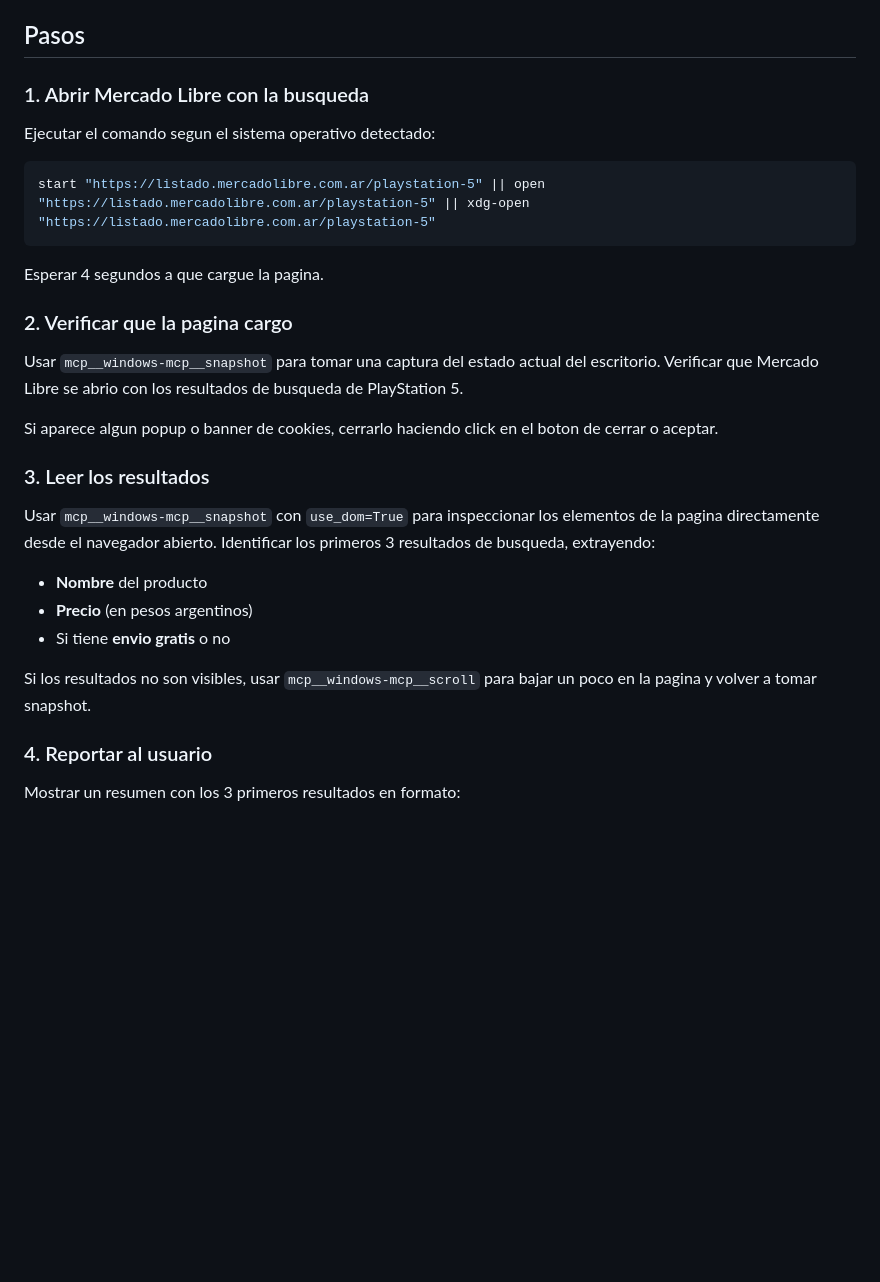
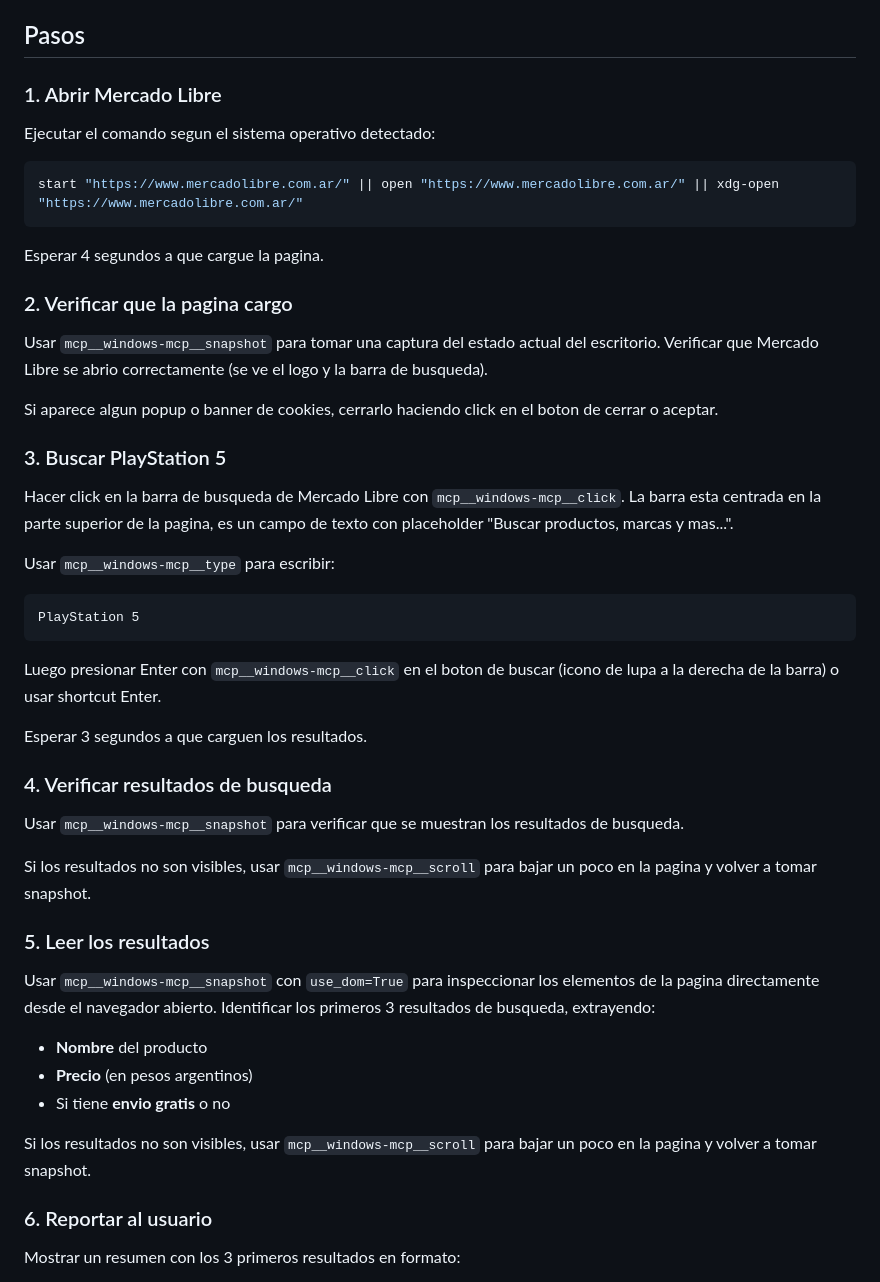
Before and after one commit to agustingonzalez2211-creator/Parrot, a Markdown page: skill2.md, the part around the change. GitHub-like rendering; blank space fills up the shorter version.

Commit message:
Fix skill2: open mercadolibre.com.ar and search from the homepage
Navigate to the actual homepage, type in the search bar,
and submit the query instead of using a direct search URL.

Co-Authored-By: Claude Opus 4.6 (1M context) <noreply@anthropic.com>

````diff
--- a/skill2.md
+++ b/skill2.md
@@ -34,20 +34,37 @@ Abrir Mercado Libre Argentina, buscar "PlayStation 5", extraer los primeros 3 re
 
 ## Pasos
 
-### 1. Abrir Mercado Libre con la busqueda
+### 1. Abrir Mercado Libre
 Ejecutar el comando segun el sistema operativo detectado:
 ```bash
-start "https://listado.mercadolibre.com.ar/playstation-5" || open "https://listado.mercadolibre.com.ar/playstation-5" || xdg-open "https://listado.mercadolibre.com.ar/playstation-5"
+start "https://www.mercadolibre.com.ar/" || open "https://www.mercadolibre.com.ar/" || xdg-open "https://www.mercadolibre.com.ar/"
 ```
 Esperar 4 segundos a que cargue la pagina.
 
 ### 2. Verificar que la pagina cargo
 Usar `mcp__windows-mcp__snapshot` para tomar una captura del estado actual del escritorio.
-Verificar que Mercado Libre se abrio con los resultados de busqueda de PlayStation 5.
+Verificar que Mercado Libre se abrio correctamente (se ve el logo y la barra de busqueda).
 
 Si aparece algun popup o banner de cookies, cerrarlo haciendo click en el boton de cerrar o aceptar.
 
-### 3. Leer los resultados
+### 3. Buscar PlayStation 5
+Hacer click en la barra de busqueda de Mercado Libre con `mcp__windows-mcp__click`. La barra esta centrada en la parte superior de la pagina, es un campo de texto con placeholder "Buscar productos, marcas y mas...".
+
+Usar `mcp__windows-mcp__type` para escribir:
+```
+PlayStation 5
+```
+
+Luego presionar Enter con `mcp__windows-mcp__click` en el boton de buscar (icono de lupa a la derecha de la barra) o usar shortcut Enter.
+
+Esperar 3 segundos a que carguen los resultados.
+
+### 4. Verificar resultados de busqueda
+Usar `mcp__windows-mcp__snapshot` para verificar que se muestran los resultados de busqueda.
+
+Si los resultados no son visibles, usar `mcp__windows-mcp__scroll` para bajar un poco en la pagina y volver a tomar snapshot.
+
+### 5. Leer los resultados
 Usar `mcp__windows-mcp__snapshot` con `use_dom=True` para inspeccionar los elementos de la pagina directamente desde el navegador abierto.
 Identificar los primeros 3 resultados de busqueda, extrayendo:
 - **Nombre** del producto
@@ -56,7 +73,7 @@ Identificar los primeros 3 resultados de busqueda, extrayendo:
 
 Si los resultados no son visibles, usar `mcp__windows-mcp__scroll` para bajar un poco en la pagina y volver a tomar snapshot.
 
-### 4. Reportar al usuario
+### 6. Reportar al usuario
 Mostrar un resumen con los 3 primeros resultados en formato:
 
 1. **Nombre del producto** - $Precio (Envio gratis / Envio con cargo)
````
